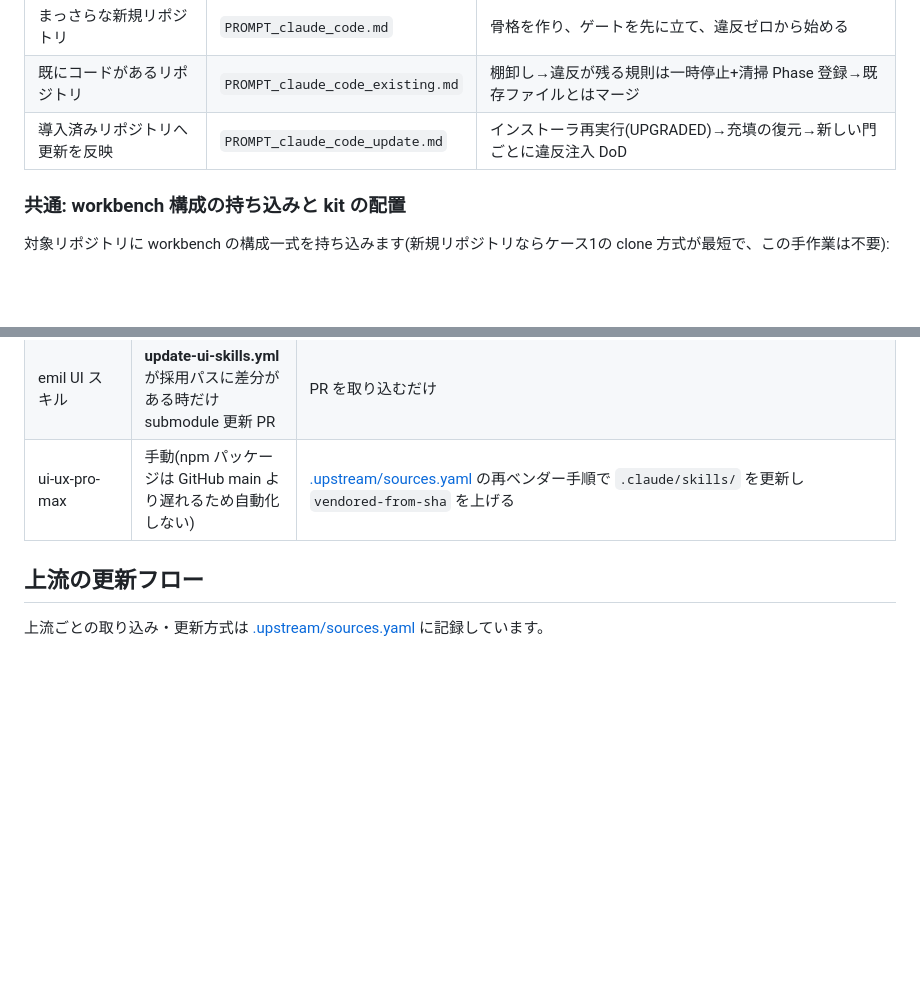
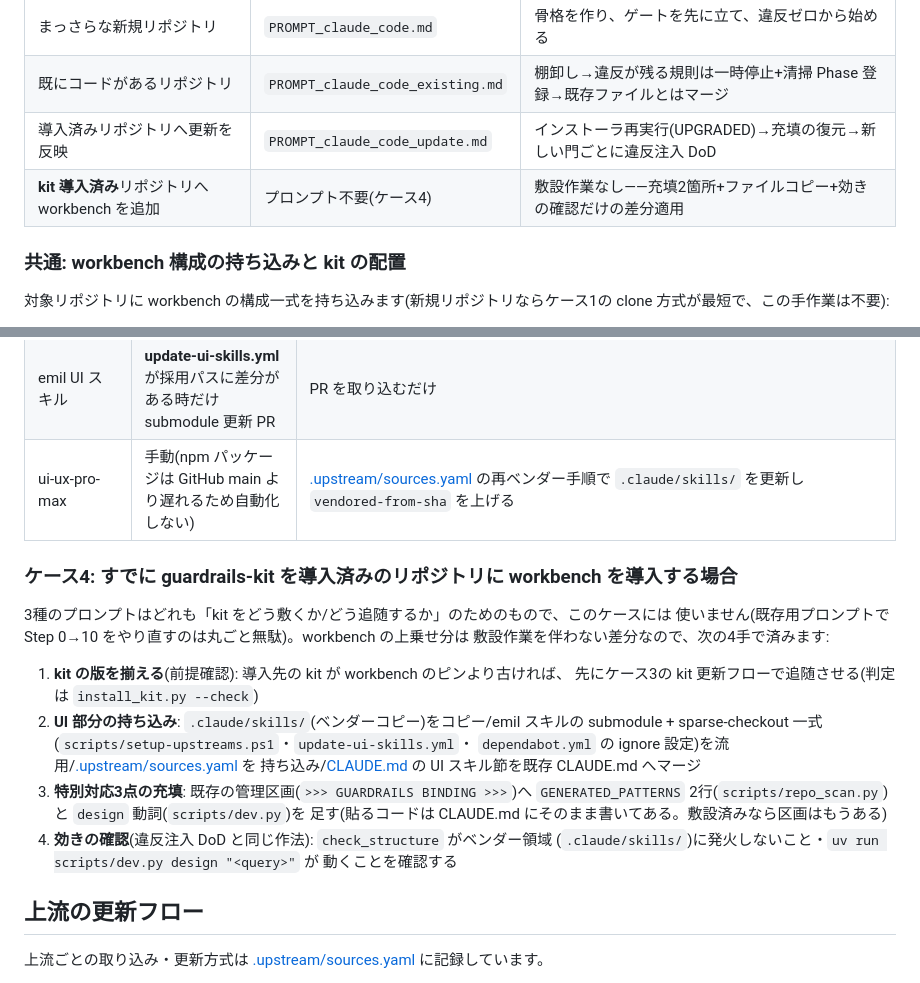
Before and after one commit to zappyzed100/sourcecast, a Markdown page: README.md, 2 parts joined by grey strips. Drawn GitHub-style; blank space fills up the shorter version.

Commit message:
docs: add case 4 — adding the workbench to a repo that already has the kit
None of the three kit prompts fits this situation (they cover laying or
updating the kit itself). Document it as a prompt-less diff application:
align kit version first if behind (case 3 flow), bring in the UI parts,
add the three binding fills to the existing managed sections, and verify
the exclusions and the dev.py design verb work.

Co-Authored-By: Claude Fable 5 <noreply@anthropic.com>

```diff
--- a/README.md
+++ b/README.md
@@ -50,6 +50,7 @@ workbench 固有分(UI スキルのベンダーコピーと特別対応3点)を
 | まっさらな新規リポジトリ | `PROMPT_claude_code.md` | 骨格を作り、ゲートを先に立て、違反ゼロから始める |
 | 既にコードがあるリポジトリ | `PROMPT_claude_code_existing.md` | 棚卸し→違反が残る規則は一時停止+清掃 Phase 登録→既存ファイルとはマージ |
 | 導入済みリポジトリへ更新を反映 | `PROMPT_claude_code_update.md` | インストーラ再実行(UPGRADED)→充填の復元→新しい門ごとに違反注入 DoD |
+| **kit 導入済み**リポジトリへ workbench を追加 | プロンプト不要(ケース4) | 敷設作業なし——充填2箇所+ファイルコピー+効きの確認だけの差分適用 |
 
 ### 共通: workbench 構成の持ち込みと kit の配置
 
@@ -139,6 +140,25 @@ BINDING で一時停止し**清掃 Phase として §10 に登録**する(黙っ
 | emil UI スキル | **update-ui-skills.yml** が採用パスに差分がある時だけ submodule 更新 PR | PR を取り込むだけ |
 | ui-ux-pro-max | 手動(npm パッケージは GitHub main より遅れるため自動化しない) | [.upstream/sources.yaml](.upstream/sources.yaml) の再ベンダー手順で `.claude/skills/` を更新し `vendored-from-sha` を上げる |
 
+### ケース4: すでに guardrails-kit を導入済みのリポジトリに workbench を導入する場合
+
+3種のプロンプトはどれも「kit をどう敷くか/どう追随するか」のためのもので、このケースには
+使いません(既存用プロンプトで Step 0→10 をやり直すのは丸ごと無駄)。workbench の上乗せ分は
+敷設作業を伴わない差分なので、次の4手で済みます:
+
+1. **kit の版を揃える**(前提確認): 導入先の kit が workbench のピンより古ければ、
+   先にケース3の kit 更新フローで追随させる(判定は `install_kit.py --check`)
+2. **UI 部分の持ち込み**: `.claude/skills/`(ベンダーコピー)をコピー/emil スキルの
+   submodule + sparse-checkout 一式(`scripts/setup-upstreams.ps1`・`update-ui-skills.yml`・
+   `dependabot.yml` の ignore 設定)を流用/[.upstream/sources.yaml](.upstream/sources.yaml) を
+   持ち込み/[CLAUDE.md](CLAUDE.md) の UI スキル節を既存 CLAUDE.md へマージ
+3. **特別対応3点の充填**: 既存の管理区画(`>>> GUARDRAILS BINDING >>>`)へ
+   `GENERATED_PATTERNS` 2行(`scripts/repo_scan.py`)と `design` 動詞(`scripts/dev.py`)を
+   足す(貼るコードは CLAUDE.md にそのまま書いてある。敷設済みなら区画はもうある)
+4. **効きの確認**(違反注入 DoD と同じ作法): `check_structure` がベンダー領域
+   (`.claude/skills/`)に発火しないこと・`uv run scripts/dev.py design "<query>"` が
+   動くことを確認する
+
 ## 上流の更新フロー
 
 上流ごとの取り込み・更新方式は [.upstream/sources.yaml](.upstream/sources.yaml) に記録しています。
```
